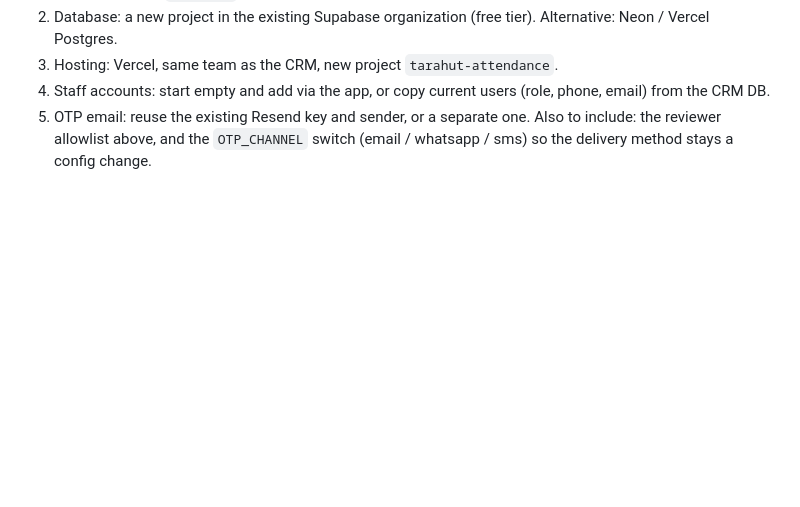
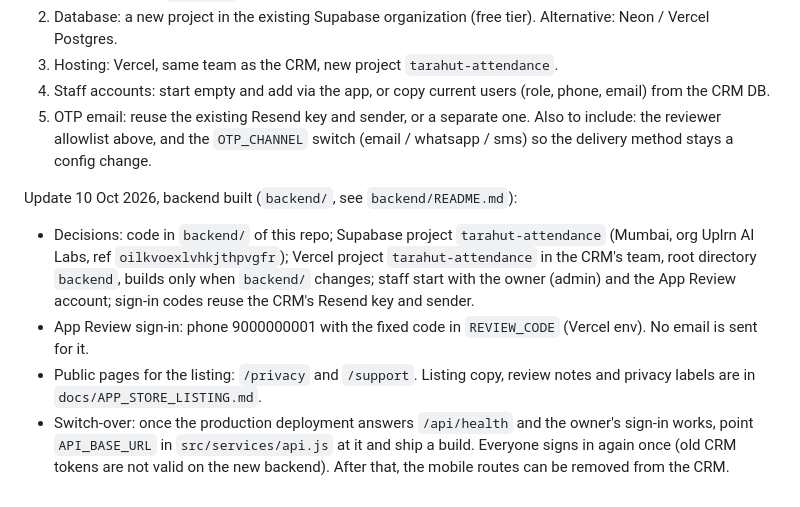
Before and after one commit to peeenudotcom/Attendance_Staff_Ai, a Markdown page: docs/APP_STORE_RELEASE.md, the part around the change. Drawn GitHub-style; blank space fills up the shorter version.

```diff
--- a/docs/APP_STORE_RELEASE.md
+++ b/docs/APP_STORE_RELEASE.md
@@ -159,3 +159,15 @@ Proposed defaults, awaiting the owner's yes/override:
 5. OTP email: reuse the existing Resend key and sender, or a separate one.
 Also to include: the reviewer allowlist above, and the `OTP_CHANNEL` switch (email / whatsapp / sms) so the
 delivery method stays a config change.
+
+Update 10 Oct 2026, backend built (`backend/`, see `backend/README.md`):
+- Decisions: code in `backend/` of this repo; Supabase project `tarahut-attendance` (Mumbai, org Uplrn AI Labs,
+  ref `oilkvoexlvhkjthpvgfr`); Vercel project `tarahut-attendance` in the CRM's team, root directory `backend`,
+  builds only when `backend/` changes; staff start with the owner (admin) and the App Review account;
+  sign-in codes reuse the CRM's Resend key and sender.
+- App Review sign-in: phone 9000000001 with the fixed code in `REVIEW_CODE` (Vercel env). No email is sent for it.
+- Public pages for the listing: `/privacy` and `/support`. Listing copy, review notes and privacy labels are in
+  `docs/APP_STORE_LISTING.md`.
+- Switch-over: once the production deployment answers `/api/health` and the owner's sign-in works, point
+  `API_BASE_URL` in `src/services/api.js` at it and ship a build. Everyone signs in again once (old CRM tokens
+  are not valid on the new backend). After that, the mobile routes can be removed from the CRM.
```
Also changed, not shown: backend/README.md (added, +45 -0 lines), docs/APP_STORE_LISTING.md (added, +97 -0 lines).
